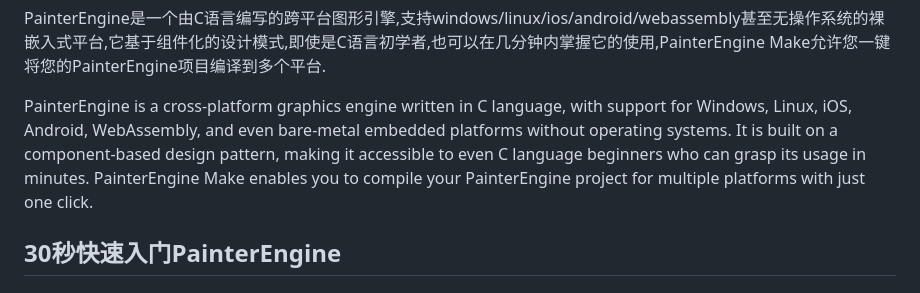
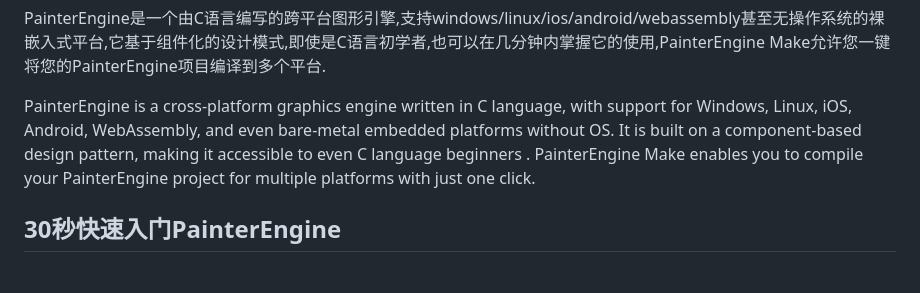
Before and after one commit to matrixcascade/PainterEngine, a Markdown page: README.md, the part around the change. GitHub-like rendering.

```diff
--- a/README.md
+++ b/README.md
@@ -2,7 +2,7 @@
 
 PainterEngine是一个由C语言编写的跨平台图形引擎,支持windows/linux/ios/android/webassembly甚至无操作系统的裸嵌入式平台,它基于组件化的设计模式,即使是C语言初学者,也可以在几分钟内掌握它的使用,PainterEngine Make允许您一键将您的PainterEngine项目编译到多个平台.
 
-PainterEngine is a cross-platform graphics engine written in C language, with support for Windows, Linux, iOS, Android, WebAssembly, and even bare-metal embedded platforms without operating systems. It is built on a component-based design pattern, making it accessible to even C language beginners who can grasp its usage in minutes. PainterEngine Make enables you to compile your PainterEngine project for multiple platforms with just one click.
+PainterEngine is a cross-platform graphics engine written in C language, with support for Windows, Linux, iOS, Android, WebAssembly, and even bare-metal embedded platforms without OS. It is built on a component-based design pattern, making it accessible to even C language beginners . PainterEngine Make enables you to compile your PainterEngine project for multiple platforms with just one click.
 
 ## 30秒快速入门PainterEngine
 
```
